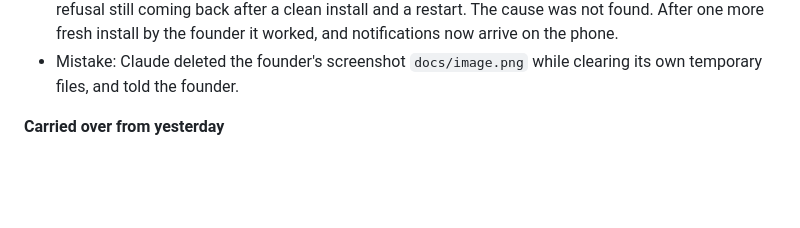
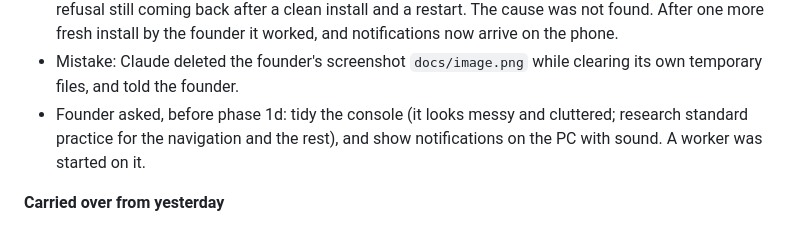
Before and after one commit to abdmath-eso/eccs, a Markdown page: docs/DAILY_LOG.md, the part around the change. Drawn GitHub-style; blank space fills up the shorter version.

```diff
--- a/docs/DAILY_LOG.md
+++ b/docs/DAILY_LOG.md
@@ -31,6 +31,7 @@ Each entry has the same parts: what was built, what the founder decided, what wa
 - The founder created the Expo account and the Firebase project and put the two files in place. Claude linked the app to the Expo project, switched push on for the API and rebuilt the APK; the founder uploaded the Firebase key to Expo from the command line (the website's own wizard asked for a signing keystore, which a build made on this PC does not have).
 - Push on the founder's phone failed at first: "Notifications could not be set up on this phone". The app hid the reason, so Claude made the screen show the phone's own error and rebuilt. It was Google refusing the phone a push address (SERVICE_NOT_AVAILABLE). To separate the app from the phone, Claude allowed push on the virtual phone, where the same build registered at once and a test push from the console's test endpoint arrived. With the founder's phone on USB, its log showed Google Play services connected and delivering to other apps, every Google address reachable, and the refusal still coming back after a clean install and a restart. The cause was not found. After one more fresh install by the founder it worked, and notifications now arrive on the phone.
 - Mistake: Claude deleted the founder's screenshot `docs/image.png` while clearing its own temporary files, and told the founder.
+- Founder asked, before phase 1d: tidy the console (it looks messy and cluttered; research standard practice for the navigation and the rest), and show notifications on the PC with sound. A worker was started on it.
 
 **Carried over from yesterday**
 
```
Also changed, not shown: docs/STATUS.md (+2 -0 lines).
